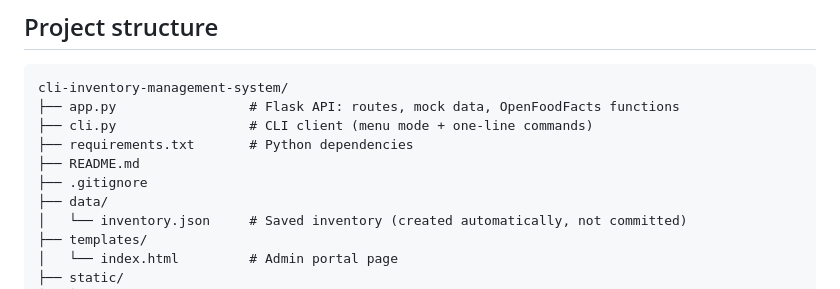
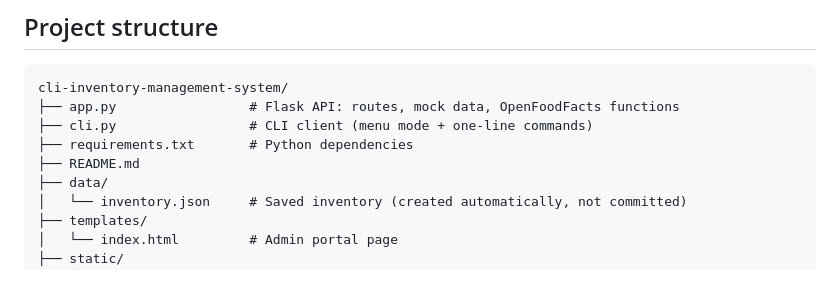
Before and after one commit to darktotem/inventory-management-system, a Markdown page: README.md, the part around the change. Rendered like a GitHub page.

Commit message:
Remove .gitignore from README project structure
Removed .gitignore from the project structure in README.

```diff
--- a/README.md
+++ b/README.md
@@ -21,7 +21,6 @@ cli-inventory-management-system/
 ├── cli.py                 # CLI client (menu mode + one-line commands)
 ├── requirements.txt       # Python dependencies
 ├── README.md
-├── .gitignore
 ├── data/
 │   └── inventory.json     # Saved inventory (created automatically, not committed)
 ├── templates/
```
